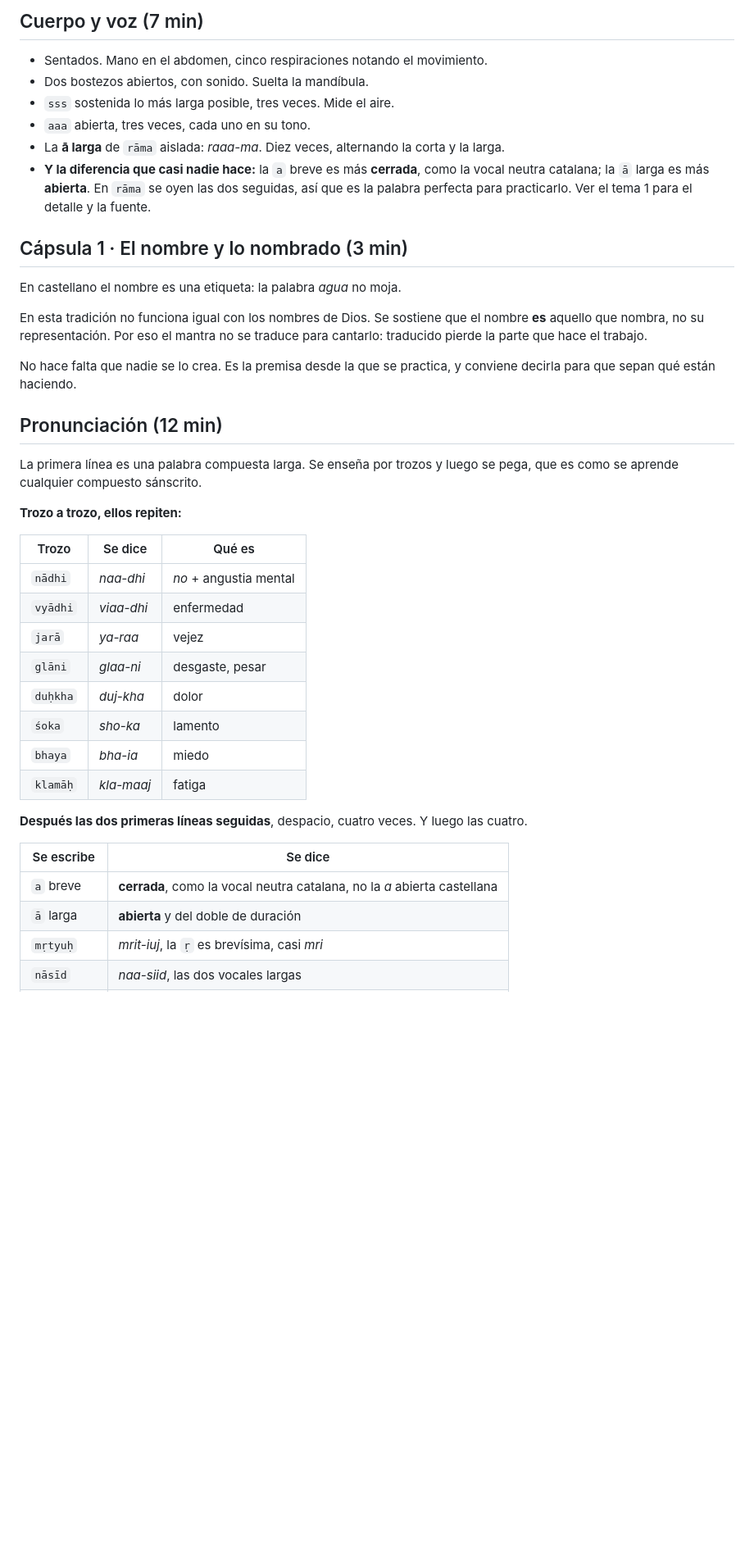
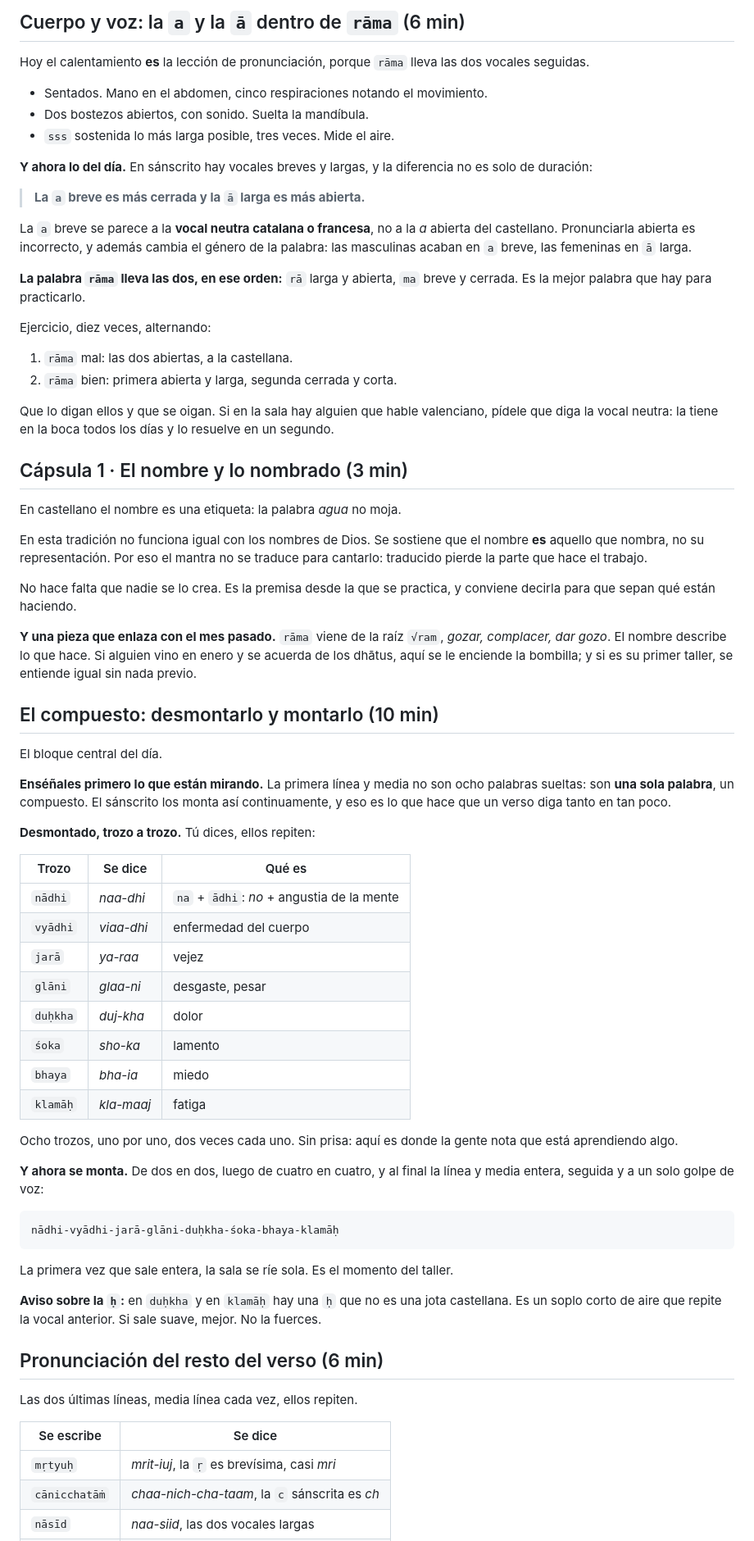
Before and after one commit to juanmanuelferrera/mantrayoga_centros, a Markdown page: programa/temas/02-ramachandra.md, the part around one of its changes. Shown at 82% size. Drawn GitHub-style; blank space fills up the shorter version.

````diff
--- a/programa/temas/02-ramachandra.md
+++ b/programa/temas/02-ramachandra.md
@@ -64,16 +92,34 @@ que todos traen puesto al entrar en la sala.
 
-## Cuerpo y voz (7 min)
+## Cuerpo y voz: la `a` y la `ā` dentro de `rāma` (6 min)
+
+Hoy el calentamiento **es** la lección de pronunciación, porque `rāma` lleva las
+dos vocales seguidas.
 
 - Sentados. Mano en el abdomen, cinco respiraciones notando el movimiento.
 - Dos bostezos abiertos, con sonido. Suelta la mandíbula.
 - `sss` sostenida lo más larga posible, tres veces. Mide el aire.
-- `aaa` abierta, tres veces, cada uno en su tono.
-- La **ā larga** de `rāma` aislada: *raaa-ma*. Diez veces, alternando la corta y
-  la larga.
-- **Y la diferencia que casi nadie hace:** la `a` breve es más **cerrada**, como
-  la vocal neutra catalana; la `ā` larga es más **abierta**. En `rāma` se oyen
-  las dos seguidas, así que es la palabra perfecta para practicarlo. Ver el tema
-  1 para el detalle y la fuente.
+
+**Y ahora lo del día.** En sánscrito hay vocales breves y largas, y la
+diferencia no es solo de duración:
+
+> **La `a` breve es más cerrada y la `ā` larga es más abierta.**
+
+La `a` breve se parece a la **vocal neutra catalana o francesa**, no a la *a*
+abierta del castellano. Pronunciarla abierta es incorrecto, y además cambia el
+género de la palabra: las masculinas acaban en `a` breve, las femeninas en `ā`
+larga.
+
+**La palabra `rāma` lleva las dos, en ese orden:** `rā` larga y abierta, `ma`
+breve y cerrada. Es la mejor palabra que hay para practicarlo.
+
+Ejercicio, diez veces, alternando:
+
+1. `rāma` mal: las dos abiertas, a la castellana.
+2. `rāma` bien: primera abierta y larga, segunda cerrada y corta.
+
+Que lo digan ellos y que se oigan. Si en la sala hay alguien que hable
+valenciano, pídele que diga la vocal neutra: la tiene en la boca todos los días
+y lo resuelve en un segundo.
 
 ## Cápsula 1 · El nombre y lo nombrado (3 min)
 
@@ -86,17 +132,25 @@ traduce para cantarlo: traducido pierde la parte que hace el trabajo.
 No hace falta que nadie se lo crea. Es la premisa desde la que se practica, y
 conviene decirla para que sepan qué están haciendo.
 
-## Pronunciación (12 min)
+**Y una pieza que enlaza con el mes pasado.** `rāma` viene de la raíz `√ram`,
+*gozar, complacer, dar gozo*. El nombre describe lo que hace. Si alguien vino en
+enero y se acuerda de los dhātus, aquí se le enciende la bombilla; y si es su
+primer taller, se entiende igual sin nada previo.
 
-La primera línea es una palabra compuesta larga. Se enseña por trozos y luego se
-pega, que es como se aprende cualquier compuesto sánscrito.
+## El compuesto: desmontarlo y montarlo (10 min)
 
-**Trozo a trozo, ellos repiten:**
+El bloque central del día.
+
+**Enséñales primero lo que están mirando.** La primera línea y media no son ocho
+palabras sueltas: son **una sola palabra**, un compuesto. El sánscrito los monta
+así continuamente, y eso es lo que hace que un verso diga tanto en tan poco.
+
+**Desmontado, trozo a trozo.** Tú dices, ellos repiten:
 
 | Trozo | Se dice | Qué es |
 |---|---|---|
-| `nādhi` | *naa-dhi* | *no* + angustia mental |
-| `vyādhi` | *viaa-dhi* | enfermedad |
+| `nādhi` | *naa-dhi* | `na` + `ādhi`: *no* + angustia de la mente |
+| `vyādhi` | *viaa-dhi* | enfermedad del cuerpo |
 | `jarā` | *ya-raa* | vejez |
 | `glāni` | *glaa-ni* | desgaste, pesar |
 | `duḥkha` | *duj-kha* | dolor |
@@ -104,12 +158,28 @@ pega, que es como se aprende cualquier compuesto sánscrito.
 | `bhaya` | *bha-ia* | miedo |
 | `klamāḥ` | *kla-maaj* | fatiga |
 
-**Después las dos primeras líneas seguidas**, despacio, cuatro veces. Y luego
-las cuatro.
+Ocho trozos, uno por uno, dos veces cada uno. Sin prisa: aquí es donde la gente
+nota que está aprendiendo algo.
+
+**Y ahora se monta.** De dos en dos, luego de cuatro en cuatro, y al final la
+línea y media entera, seguida y a un solo golpe de voz:
+
+```
+nādhi-vyādhi-jarā-glāni-duḥkha-śoka-bhaya-klamāḥ
+```
+
+La primera vez que sale entera, la sala se ríe sola. Es el momento del taller.
+
+**Aviso sobre la `ḥ`:** en `duḥkha` y en `klamāḥ` hay una `ḥ` que no es una jota
+castellana. Es un soplo corto de aire que repite la vocal anterior. Si sale
+suave, mejor. No la fuerces.
+
+## Pronunciación del resto del verso (6 min)
+
+Las dos últimas líneas, media línea cada vez, ellos repiten.
 
 | Se escribe | Se dice |
 |---|---|
-| `a` breve | **cerrada**, como la vocal neutra catalana, no la *a* abierta castellana |
-| `ā` larga | **abierta** y del doble de duración |
 | `mṛtyuḥ` | *mrit-iuj*, la `ṛ` es brevísima, casi *mri* |
+| `cānicchatāṁ` | *chaa-nich-cha-taam*, la `c` sánscrita es *ch* |
 | `nāsīd` | *naa-siid*, las dos vocales largas |
````
Also changed, not shown: other parts of programa/temas/02-ramachandra.md (+98 -31 lines).
